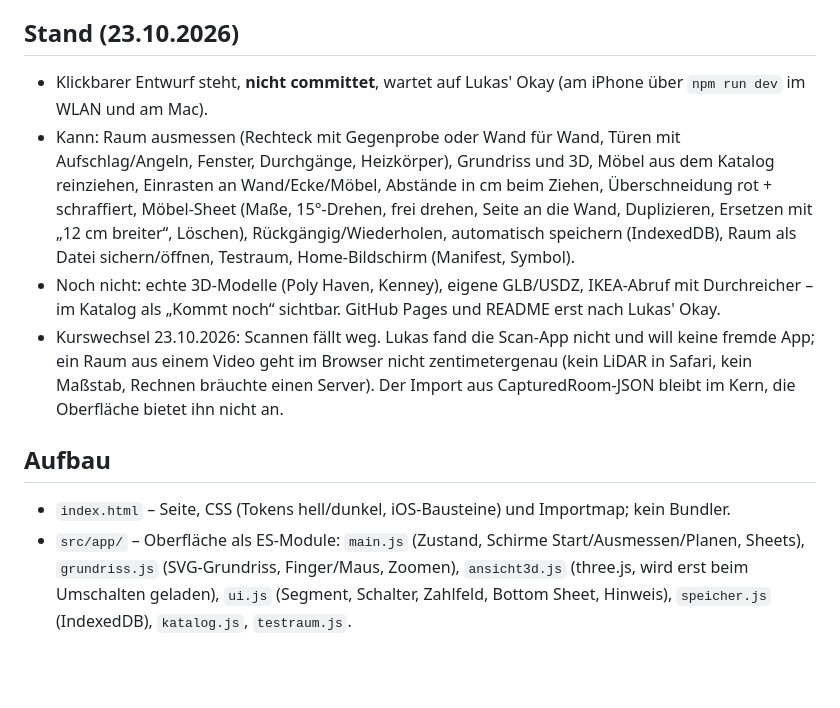
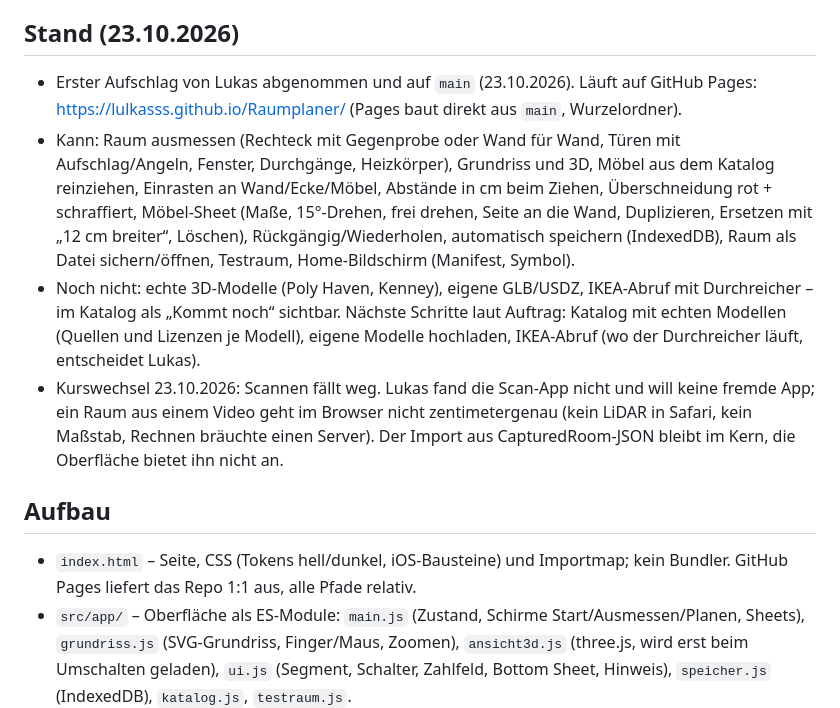
Before and after one commit to LULKASSS/Raumplaner, a Markdown page: CLAUDE.md, the part around the change. GitHub-like rendering; blank space fills up the shorter version.

Commit message:
CLAUDE.md: Stand nach dem ersten Aufschlag, GitHub Pages
Anlass: Lukas hat den Entwurf am 23.10.2026 abgenommen, Seite läuft jetzt auf
https://lulkasss.github.io/Raumplaner/

Co-Authored-By: Claude Opus 5.5 <noreply@anthropic.com>

```diff
--- a/CLAUDE.md
+++ b/CLAUDE.md
@@ -13,20 +13,23 @@ und Commits: **Deutsch**. Auftrag von Lukas vom 23.10.2026.
 - Nicht gewollt: eigene native App (kein Apple-Entwicklerkonto), fremde Scan-App, Speicherung auf einem Server
 
 ## Stand (23.10.2026)
-- Klickbarer Entwurf steht, **nicht committet**, wartet auf Lukas' Okay (am iPhone über `npm run dev` im WLAN und am Mac).
+- Erster Aufschlag von Lukas abgenommen und auf `main` (23.10.2026). Läuft auf GitHub Pages:
+  https://lulkasss.github.io/Raumplaner/ (Pages baut direkt aus `main`, Wurzelordner).
 - Kann: Raum ausmessen (Rechteck mit Gegenprobe oder Wand für Wand, Türen mit Aufschlag/Angeln, Fenster,
   Durchgänge, Heizkörper), Grundriss und 3D, Möbel aus dem Katalog reinziehen, Einrasten an Wand/Ecke/Möbel,
   Abstände in cm beim Ziehen, Überschneidung rot + schraffiert, Möbel-Sheet (Maße, 15°-Drehen, frei drehen,
   Seite an die Wand, Duplizieren, Ersetzen mit „12 cm breiter“, Löschen), Rückgängig/Wiederholen, automatisch
   speichern (IndexedDB), Raum als Datei sichern/öffnen, Testraum, Home-Bildschirm (Manifest, Symbol).
 - Noch nicht: echte 3D-Modelle (Poly Haven, Kenney), eigene GLB/USDZ, IKEA-Abruf mit Durchreicher – im Katalog
-  als „Kommt noch“ sichtbar. GitHub Pages und README erst nach Lukas' Okay.
+  als „Kommt noch“ sichtbar. Nächste Schritte laut Auftrag: Katalog mit echten Modellen (Quellen und Lizenzen
+  je Modell), eigene Modelle hochladen, IKEA-Abruf (wo der Durchreicher läuft, entscheidet Lukas).
 - Kurswechsel 23.10.2026: Scannen fällt weg. Lukas fand die Scan-App nicht und will keine fremde App; ein Raum aus
   einem Video geht im Browser nicht zentimetergenau (kein LiDAR in Safari, kein Maßstab, Rechnen bräuchte einen Server).
   Der Import aus CapturedRoom-JSON bleibt im Kern, die Oberfläche bietet ihn nicht an.
 
 ## Aufbau
-- `index.html` – Seite, CSS (Tokens hell/dunkel, iOS-Bausteine) und Importmap; kein Bundler.
+- `index.html` – Seite, CSS (Tokens hell/dunkel, iOS-Bausteine) und Importmap; kein Bundler. GitHub Pages liefert
+  das Repo 1:1 aus, alle Pfade relativ.
 - `src/app/` – Oberfläche als ES-Module: `main.js` (Zustand, Schirme Start/Ausmessen/Planen, Sheets),
   `grundriss.js` (SVG-Grundriss, Finger/Maus, Zoomen), `ansicht3d.js` (three.js, wird erst beim Umschalten geladen),
   `ui.js` (Segment, Schalter, Zahlfeld, Bottom Sheet, Hinweis), `speicher.js` (IndexedDB), `katalog.js`, `testraum.js`.
```
